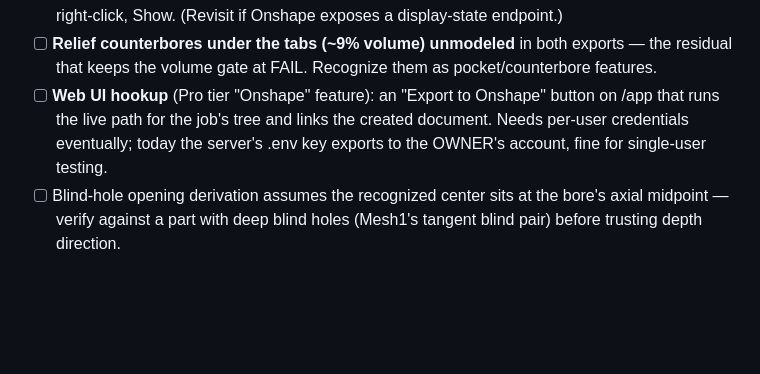
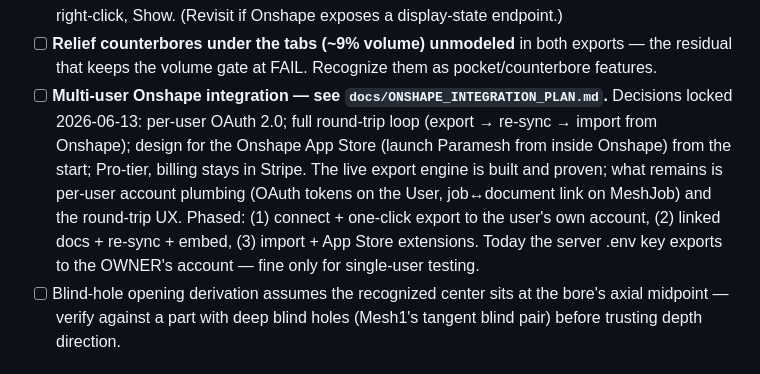
Before and after one commit to TrentIndeed/meshToParametric, a Markdown page: docs/TODO.md, the part around the change. Drawn GitHub-style; blank space fills up the shorter version.

```diff
--- a/docs/TODO.md
+++ b/docs/TODO.md
@@ -152,11 +152,17 @@
 - [ ] **Relief counterbores under the tabs (~9% volume) unmodeled** in
   both exports — the residual that keeps the volume gate at FAIL.
   Recognize them as pocket/counterbore features.
-- [ ] **Web UI hookup** (Pro tier "Onshape" feature): an "Export to
-  Onshape" button on /app that runs the live path for the job's tree
-  and links the created document. Needs per-user credentials
-  eventually; today the server's .env key exports to the OWNER's
-  account, fine for single-user testing.
+- [ ] **Multi-user Onshape integration — see `docs/ONSHAPE_INTEGRATION_PLAN.md`.**
+  Decisions locked 2026-06-13: per-user OAuth 2.0; full round-trip loop
+  (export → re-sync → import from Onshape); design for the Onshape App
+  Store (launch Paramesh from inside Onshape) from the start; Pro-tier,
+  billing stays in Stripe. The live export engine is built and proven;
+  what remains is per-user account plumbing (OAuth tokens on the User,
+  job↔document link on MeshJob) and the round-trip UX. Phased: (1)
+  connect + one-click export to the user's own account, (2) linked
+  docs + re-sync + embed, (3) import + App Store extensions. Today the
+  server .env key exports to the OWNER's account — fine only for
+  single-user testing.
 - [ ] Blind-hole opening derivation assumes the recognized center sits
   at the bore's axial midpoint — verify against a part with deep blind
   holes (Mesh1's tangent blind pair) before trusting depth direction.
```
Also changed, not shown: docs/ONSHAPE_INTEGRATION_PLAN.md (added, +224 -0 lines).
